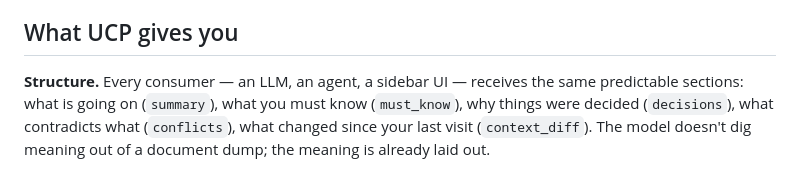
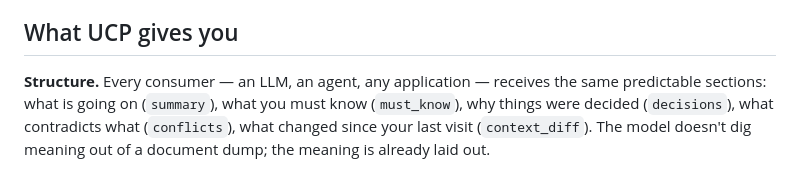
Before and after one commit to ucpcore/ucp, a Markdown page: README.md, the part around the change. Rendered like a GitHub page.

Commit message:
docs: keep consumer examples product-neutral
UCP is a universal format; "sidebar UI" is a detail of one particular
product. Replace it with neutral wording in README and SPEC terminology.

```diff
--- a/README.md
+++ b/README.md
@@ -83,7 +83,7 @@ Existing standards solve adjacent problems:
 
 ## What UCP gives you
 
-**Structure.** Every consumer — an LLM, an agent, a sidebar UI — receives the
+**Structure.** Every consumer — an LLM, an agent, any application — receives the
 same predictable sections: what is going on (`summary`), what you must know
 (`must_know`), why things were decided (`decisions`), what contradicts what
 (`conflicts`), what changed since your last visit (`context_diff`). The model
```
Also changed, not shown: SPEC.md (+1 -1 lines).
